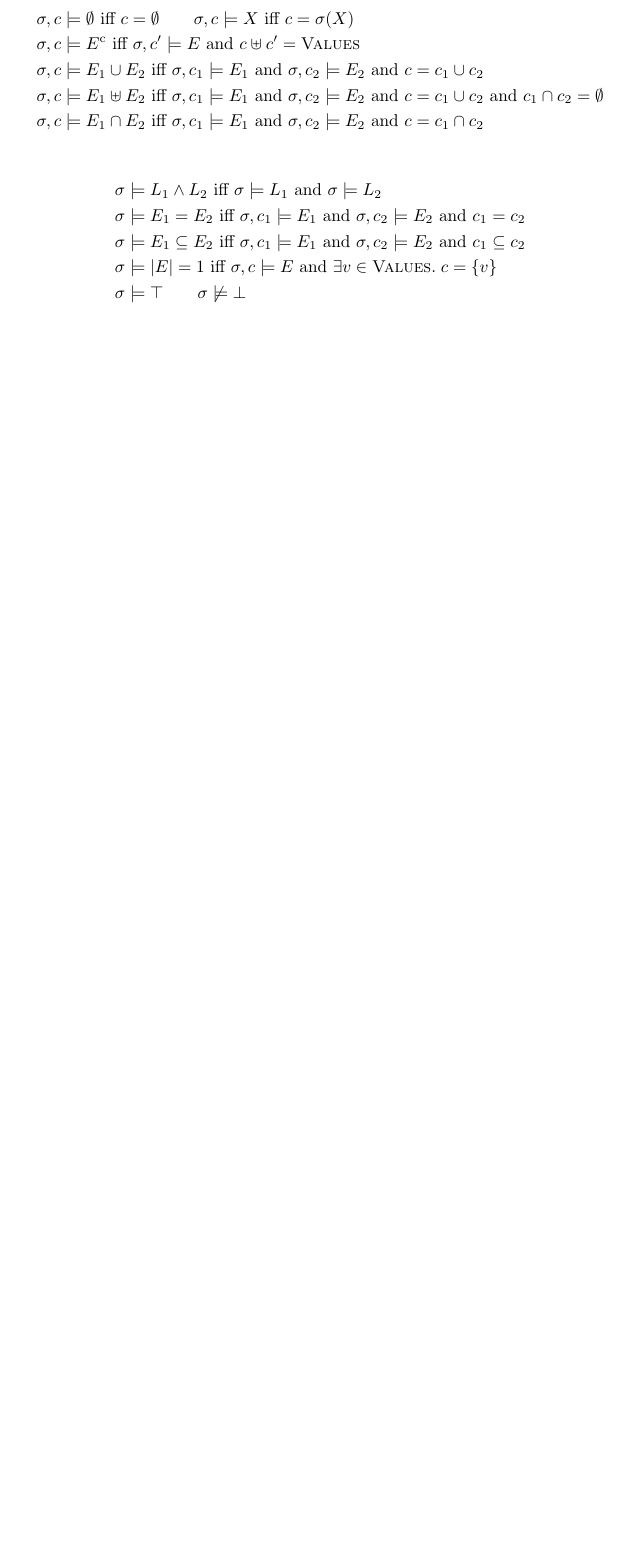
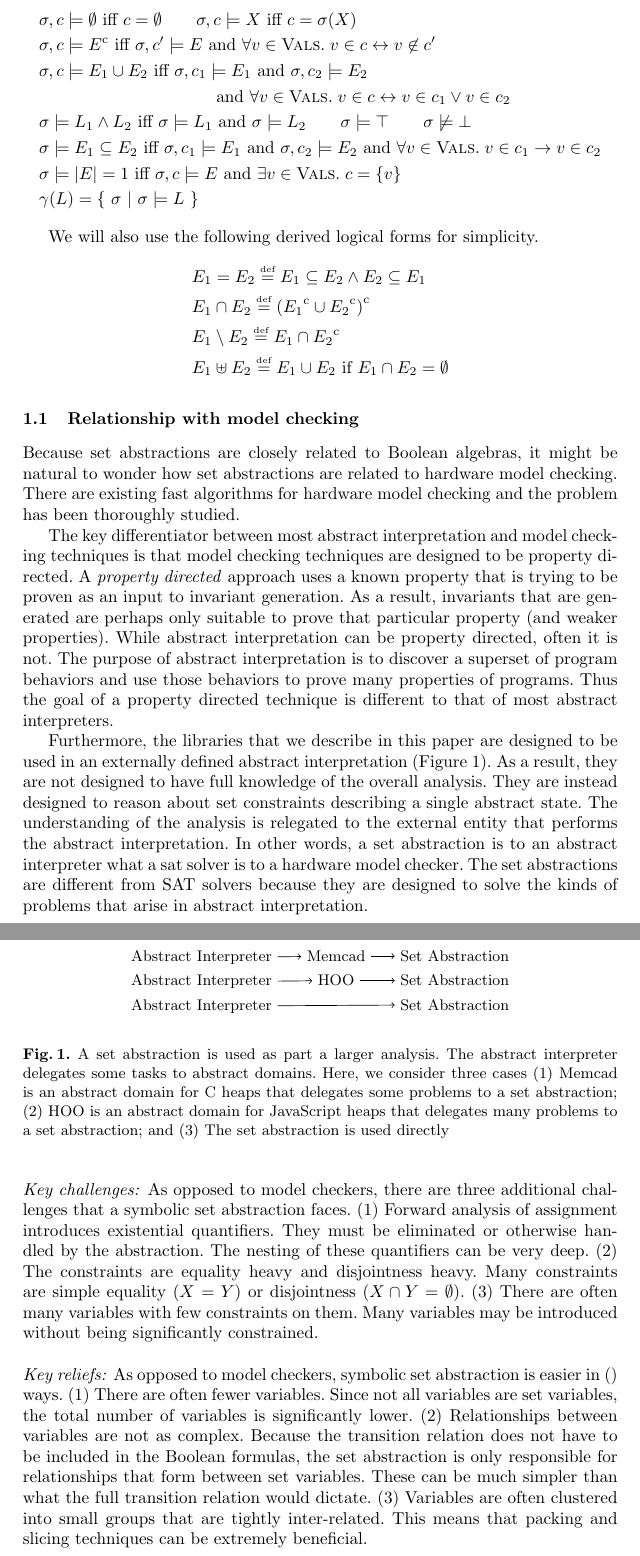
Before and after one commit to xrival/symbolic-sets-paper, a LaTeX paper (symbolic-sets.tex, which reads logic.tex): part of the page before the commit and two parts of pages 2 and 3 of 3 after it, the two joined at a grey line, cut so that both start at the same text, the shorter picture padded with empty space. Compiled offline with pdfLaTeX.

Commit message:
Finished first draft of the logic section

```diff
--- a/logic.tex
+++ b/logic.tex
@@ -24,15 +24,61 @@ In this paper, we use symbols $W$, $X$, $Y$, and $Z$ to represent set variables
 \begin{align*}
   & \state, c \models \emptyset \textrm{ iff } c = \emptyset \qquad \state, c \models X \textrm{ iff } c = \state(X) \\
-  & \state, c \models \comp{E} \textrm{ iff } \state, c' \models{E} \textrm{ and } c \uplus c' = \values \\
-  & \state, c \models E_1 \cup E_2 \textrm{ iff } \state, c_1 \models E_1 \textrm{ and } \state, c_2 \models E_2 \textrm{ and } c = c_1 \cup c_2 \\
-  & \state, c \models E_1 \uplus E_2 \textrm{ iff } \state, c_1 \models E_1 \textrm{ and } \state, c_2 \models E_2 \textrm{ and } c = c_1 \cup c_2 \textrm{ and } c_1 \cap c_2 = \emptyset \\
-  & \state, c \models E_1 \cap E_2 \textrm{ iff } \state, c_1 \models E_1 \textrm{ and } \state, c_2 \models E_2 \textrm{ and } c = c_1 \cap c_2
+  & \state, c \models \comp{E} \textrm{ iff } \state, c' \models{E} \textrm{ and } \forall v \in \values. \; v \in c \leftrightarrow v \not\in c' \\
+  & \state, c \models E_1 \cup E_2 \textrm{ iff } \state, c_1 \models E_1 \textrm{ and } \state, c_2 \models E_2\\
+  & \qquad \qquad \qquad \qquad \qquad  \textrm{ and } \forall v \in \values. \; v \in c \leftrightarrow v \in c_1 \vee v \in c_2 \\
+  & \state \models L_1 \wedge L_2 \textrm{ iff } \state \models L_1 \textrm{ and } \state \models L_2 \qquad \state \models \top \qquad \state \not\models \bot \\
+  & \state \models E_1 \subseteq E_2 \textrm{ iff } \state, c_1 \models E_1 \textrm{ and } \state, c_2 \models E_2 \textrm{ and } \forall v \in \values. \; v \in c_1 \rightarrow v \in c_2 \\
+  & \state \models \card{E} = 1 \textrm{ iff } \state, c \models E \textrm{ and } \exists v \in \values. \; c = \{v\} \\
+  & \gamma(L) = \{\ \sigma \ |\  \sigma \models L\ \}
 \end{align*}
 
+We will also use the following derived logical forms for simplicity.
 \begin{align*}
-  & \state \models L_1 \wedge L_2 \textrm{ iff } \state \models L_1 \textrm{ and } \state \models L_2 \\
-  & \state \models E_1 = E_2 \textrm{ iff } \state, c_1 \models E_1 \textrm{ and } \state, c_2 \models E_2 \textrm{ and } c_1 = c_2 \\
-  & \state \models E_1 \subseteq E_2 \textrm{ iff } \state, c_1 \models E_1 \textrm{ and } \state, c_2 \models E_2 \textrm{ and } c_1 \subseteq c_2 \\
-  & \state \models \card{E} = 1 \textrm{ iff } \state, c \models E \textrm{ and } \exists v \in \values. \; c = \{v\} \\
-  & \state \models \top \qquad \state \not\models \bot
+ & E_1 = E_2 \defeq E_1 \subseteq E_2 \wedge E_2 \subseteq E_1 \\
+ & E_1 \cap E_2 \defeq \comp{(\comp{E_1} \cup \comp{E_2})} \\
+ & E_1 \setminus E_2 \defeq E_1 \cap \comp{E_2} \\
+ & E_1 \uplus E_2 \defeq E_1 \cup E_2 \textrm{ if } E_1 \cap E_2 = \emptyset
 \end{align*}
+
+\subsection{Relationship with model checking}
+
+Because set abstractions are closely related to Boolean algebras, it might be natural to wonder how set abstractions are related to hardware model checking.  There are existing fast algorithms for hardware model checking and the problem has been thoroughly studied.
+
+The key differentiator between most abstract interpretation and model checking techniques is that model checking techniques are designed to be property directed.  A \emph{property directed} approach uses a known property that is trying to be proven as an input to invariant generation.  As a result, invariants that are generated are perhaps only suitable to prove that particular property (and weaker properties).  While abstract interpretation can be property directed, often it is not.  The purpose of abstract interpretation is to discover a superset of program behaviors and use those behaviors to prove many properties of programs.  Thus the goal of a property directed technique is different to that of most abstract interpreters.
+
+Furthermore, the libraries that we describe in this paper are designed to be used in an externally defined abstract interpretation (Figure~\ref{fig:domain-usage}).  As a result, they are not designed to have full knowledge of the overall analysis.  They are instead designed to reason about set constraints describing a single abstract state.  The understanding of the analysis is relegated to the external entity that performs the abstract interpretation.  In other words, a set abstraction is to an abstract interpreter what a sat solver is to a hardware model checker.  The set abstractions are different from SAT solvers because they are designed to solve the kinds of problems that arise in abstract interpretation.
+
+\begin{figure}[tb]
+    \centering
+    \begin{tikzpicture}[
+    every on chain/.append style={join},
+    every join/.style={->}
+    ]
+    \matrix (m) [matrix of nodes, column sep=5mm, nodes={}]
+    {
+        Abstract Interpreter & Memcad & Set Abstraction \\
+        Abstract Interpreter & HOO & Set Abstraction \\
+        Abstract Interpreter &     & Set Abstraction \\
+    };
+    { [start chain]
+        \chainin (m-1-1);
+        \chainin (m-1-2);
+        \chainin (m-1-3);
+    }
+    { [start chain]
+        \chainin (m-2-1);
+        \chainin (m-2-2);
+        \chainin (m-2-3);
+    }
+    { [start chain]
+        \chainin (m-3-1);
+        \chainin (m-3-3);
+    }
+    \end{tikzpicture}
+    \caption{A set abstraction is used as part a larger analysis.  The abstract interpreter delegates some tasks to abstract domains.  Here, we consider three cases (1) Memcad is an abstract domain for C heaps that delegates some problems to a set abstraction; (2) HOO is an abstract domain for JavaScript heaps that delegates many problems to a set abstraction; and (3) The set abstraction is used directly}
+    \label{fig:domain-usage}
+\end{figure}
+
+\paragraph{Key challenges:}  As opposed to model checkers, there are three additional challenges that a symbolic set abstraction faces. (1) Forward analysis of assignment introduces existential quantifiers.  They must be eliminated or otherwise handled by the abstraction.  The nesting of these quantifiers can be very deep. (2) The constraints are equality heavy and disjointness heavy.  Many constraints are simple equality ($X = Y$) or disjointness ($X \cap Y = \emptyset$).  (3) There are often many variables with few constraints on them.  Many variables may be introduced without being significantly constrained.
+
+\paragraph{Key reliefs:}  As opposed to model checkers, symbolic set abstraction is easier in () ways. (1) There are often fewer variables.  Since not all variables are set variables, the total number of variables is significantly lower.  (2) Relationships between variables are not as complex.  Because the transition relation does not have to be included in the Boolean formulas, the set abstraction is only responsible for relationships that form between set variables.  These can be much simpler than what the full transition relation would dictate.  (3) Variables are often clustered into small groups that are tightly inter-related.  This means that packing and slicing techniques can be extremely beneficial.
--- a/symbolic-sets.tex
+++ b/symbolic-sets.tex
@@ -1,5 +1,7 @@
 \documentclass{llncs}
 \usepackage{amsmath,amssymb}
+\usepackage{tikz}
+\usetikzlibrary{matrix,chains,scopes}
 
 \title{Abstractions for Symbolic Sets}
 
```
Also changed, not shown: macros.tex (+4 -1 lines), logic.tex (18 more changed lines).
